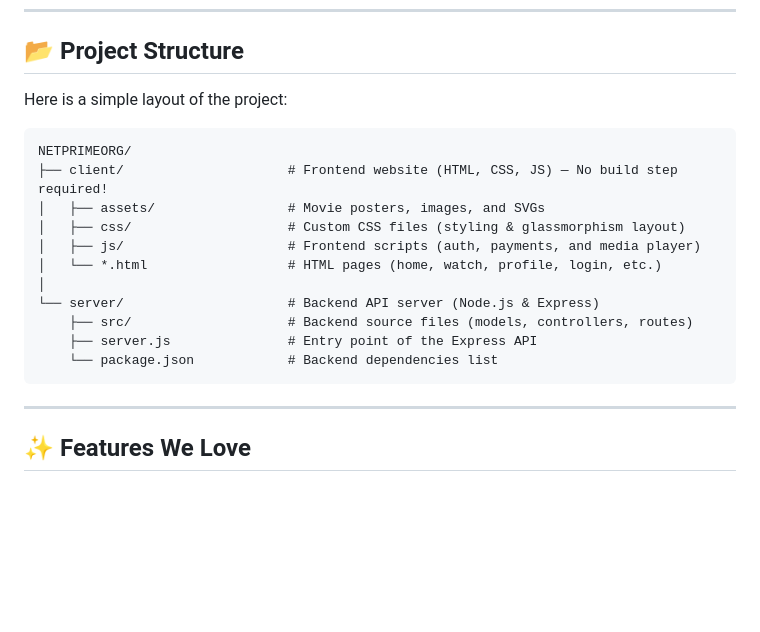
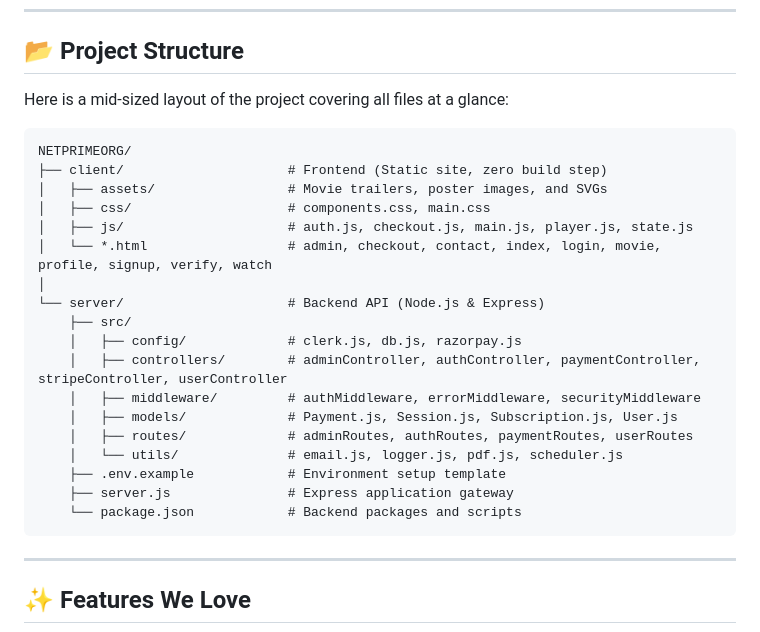
Before and after one commit to venkatavinayak/Netprime1, a Markdown page: README.md, the part around the change. Drawn GitHub-style; blank space fills up the shorter version.

Commit message:
docs: adjust project structure to mid-size layout covering all files

````diff
--- a/README.md
+++ b/README.md
@@ -12,20 +12,27 @@ We built NetPrime to show off beautiful glassmorphic interfaces (using pure Vani
 
 ## 📂 Project Structure
 
-Here is a simple layout of the project:
+Here is a mid-sized layout of the project covering all files at a glance:
 
 ```
 NETPRIMEORG/
-├── client/                     # Frontend website (HTML, CSS, JS) — No build step required!
-│   ├── assets/                 # Movie posters, images, and SVGs
-│   ├── css/                    # Custom CSS files (styling & glassmorphism layout)
-│   ├── js/                     # Frontend scripts (auth, payments, and media player)
-│   └── *.html                  # HTML pages (home, watch, profile, login, etc.)
+├── client/                     # Frontend (Static site, zero build step)
+│   ├── assets/                 # Movie trailers, poster images, and SVGs
+│   ├── css/                    # components.css, main.css
+│   ├── js/                     # auth.js, checkout.js, main.js, player.js, state.js
+│   └── *.html                  # admin, checkout, contact, index, login, movie, profile, signup, verify, watch
 │
-└── server/                     # Backend API server (Node.js & Express)
-    ├── src/                    # Backend source files (models, controllers, routes)
-    ├── server.js               # Entry point of the Express API
-    └── package.json            # Backend dependencies list
+└── server/                     # Backend API (Node.js & Express)
+    ├── src/
+    │   ├── config/             # clerk.js, db.js, razorpay.js
+    │   ├── controllers/        # adminController, authController, paymentController, stripeController, userController
+    │   ├── middleware/         # authMiddleware, errorMiddleware, securityMiddleware
+    │   ├── models/             # Payment.js, Session.js, Subscription.js, User.js
+    │   ├── routes/             # adminRoutes, authRoutes, paymentRoutes, userRoutes
+    │   └── utils/              # email.js, logger.js, pdf.js, scheduler.js
+    ├── .env.example            # Environment setup template
+    ├── server.js               # Express application gateway
+    └── package.json            # Backend packages and scripts
 ```
 
 ---
````
